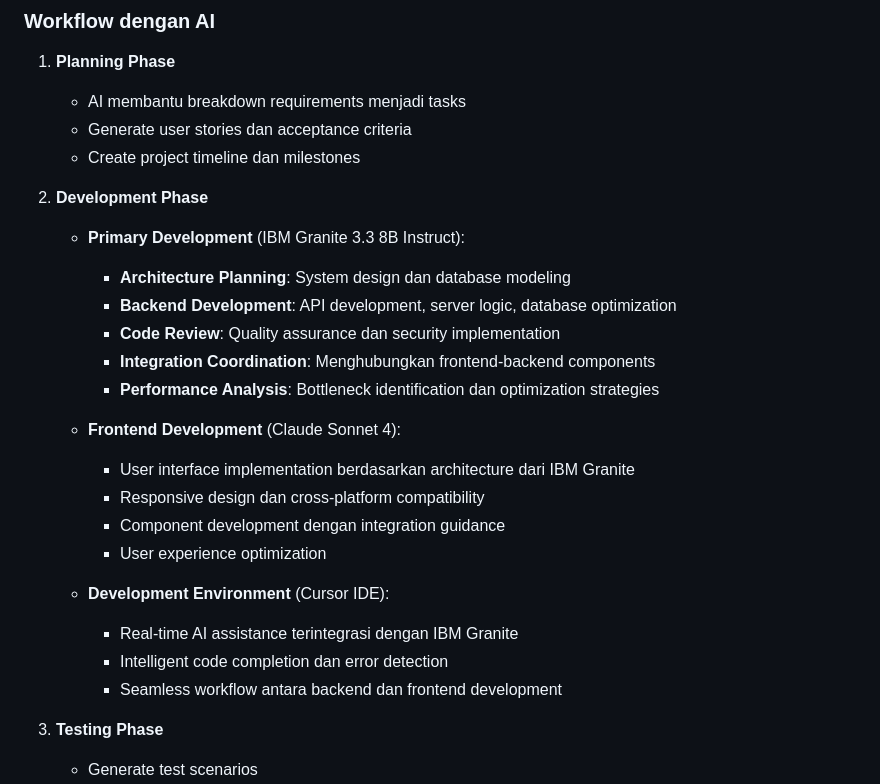
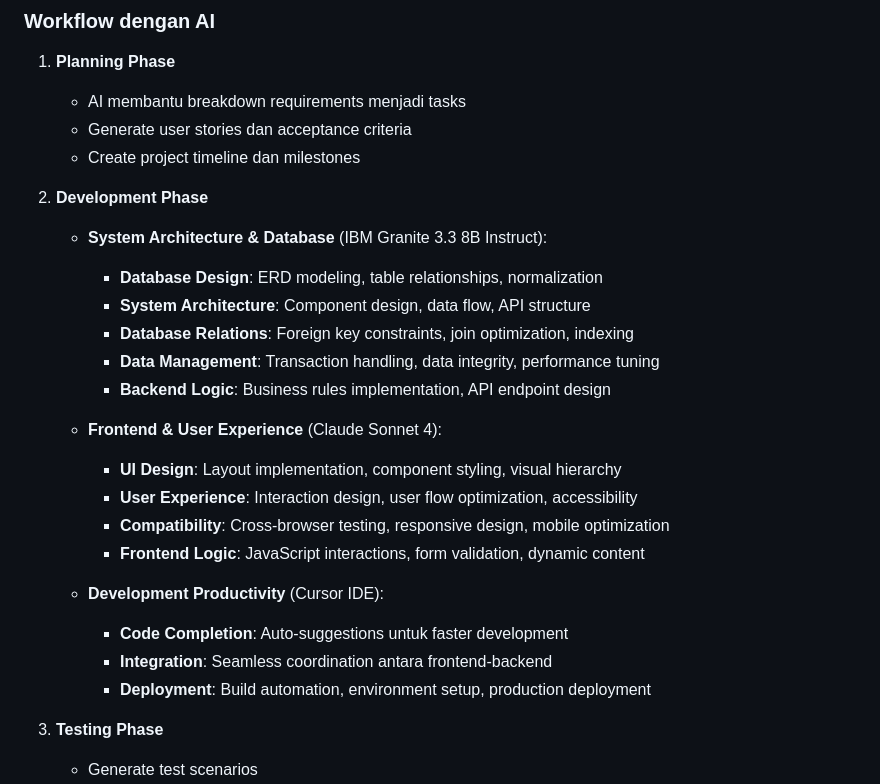
Before and after one commit to JoshCDev/healthydash, a Markdown page: README.md, the part around the change printed below. Rendered like a GitHub page.

```diff
--- a/README.md
+++ b/README.md
@@ -334,25 +334,25 @@ Proyek HealthyDash dikembangkan dengan bantuan AI assistant yang dipimpin oleh *
 
 2. **Development Phase**
 
-   - **Primary Development** (IBM Granite 3.3 8B Instruct):
+   - **System Architecture & Database** (IBM Granite 3.3 8B Instruct):
 
-     - **Architecture Planning**: System design dan database modeling
-     - **Backend Development**: API development, server logic, database optimization
-     - **Code Review**: Quality assurance dan security implementation
-     - **Integration Coordination**: Menghubungkan frontend-backend components
-     - **Performance Analysis**: Bottleneck identification dan optimization strategies
+     - **Database Design**: ERD modeling, table relationships, normalization
+     - **System Architecture**: Component design, data flow, API structure
+     - **Database Relations**: Foreign key constraints, join optimization, indexing
+     - **Data Management**: Transaction handling, data integrity, performance tuning
+     - **Backend Logic**: Business rules implementation, API endpoint design
 
-   - **Frontend Development** (Claude Sonnet 4):
+   - **Frontend & User Experience** (Claude Sonnet 4):
 
-     - User interface implementation berdasarkan architecture dari IBM Granite
-     - Responsive design dan cross-platform compatibility
-     - Component development dengan integration guidance
-     - User experience optimization
+     - **UI Design**: Layout implementation, component styling, visual hierarchy
+     - **User Experience**: Interaction design, user flow optimization, accessibility
+     - **Compatibility**: Cross-browser testing, responsive design, mobile optimization
+     - **Frontend Logic**: JavaScript interactions, form validation, dynamic content
 
-   - **Development Environment** (Cursor IDE):
-     - Real-time AI assistance terintegrasi dengan IBM Granite
-     - Intelligent code completion dan error detection
-     - Seamless workflow antara backend dan frontend development
+   - **Development Productivity** (Cursor IDE):
+     - **Code Completion**: Auto-suggestions untuk faster development
+     - **Integration**: Seamless coordination antara frontend-backend
+     - **Deployment**: Build automation, environment setup, production deployment
 
 3. **Testing Phase**
 
```
Also changed, not shown: other parts of README.md (+39 -35 lines).
